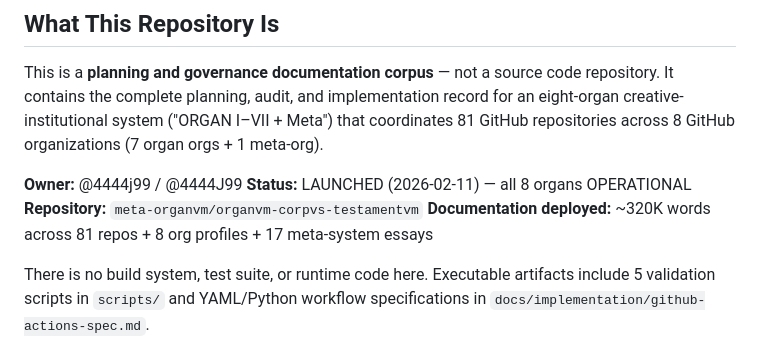
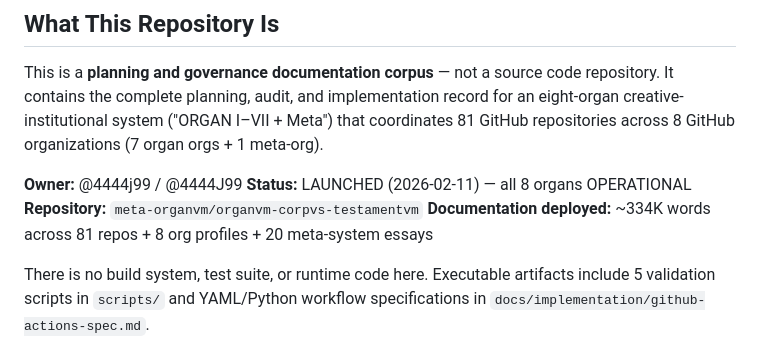
Before and after one commit to meta-organvm/organvm-corpvs-testamentvm, a Markdown page: CLAUDE.md, the part around the change. Drawn GitHub-style.

Commit message:
docs: IGNITION Sprint — update CLAUDE.md (20 essays, ~334K words, 65 PRODUCTION)

```diff
--- a/CLAUDE.md
+++ b/CLAUDE.md
@@ -9,7 +9,7 @@ This is a **planning and governance documentation corpus** — not a source code
 **Owner:** @4444j99 / @4444J99
 **Status:** LAUNCHED (2026-02-11) — all 8 organs OPERATIONAL
 **Repository:** `meta-organvm/organvm-corpvs-testamentvm`
-**Documentation deployed:** ~320K words across 81 repos + 8 org profiles + 17 meta-system essays
+**Documentation deployed:** ~334K words across 81 repos + 8 org profiles + 20 meta-system essays
 
 There is no build system, test suite, or runtime code here. Executable artifacts include 5 validation scripts in `scripts/` and YAML/Python workflow specifications in `docs/implementation/github-actions-spec.md`.
 
```
